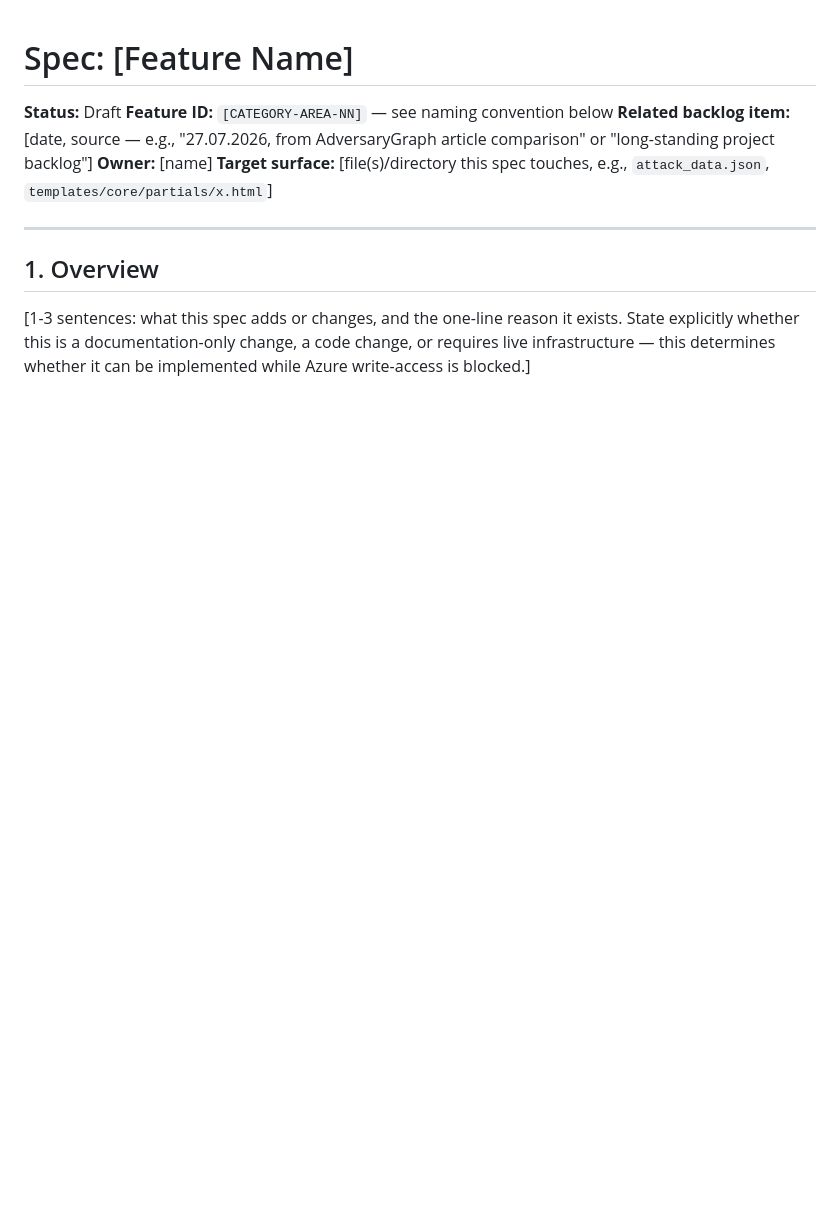
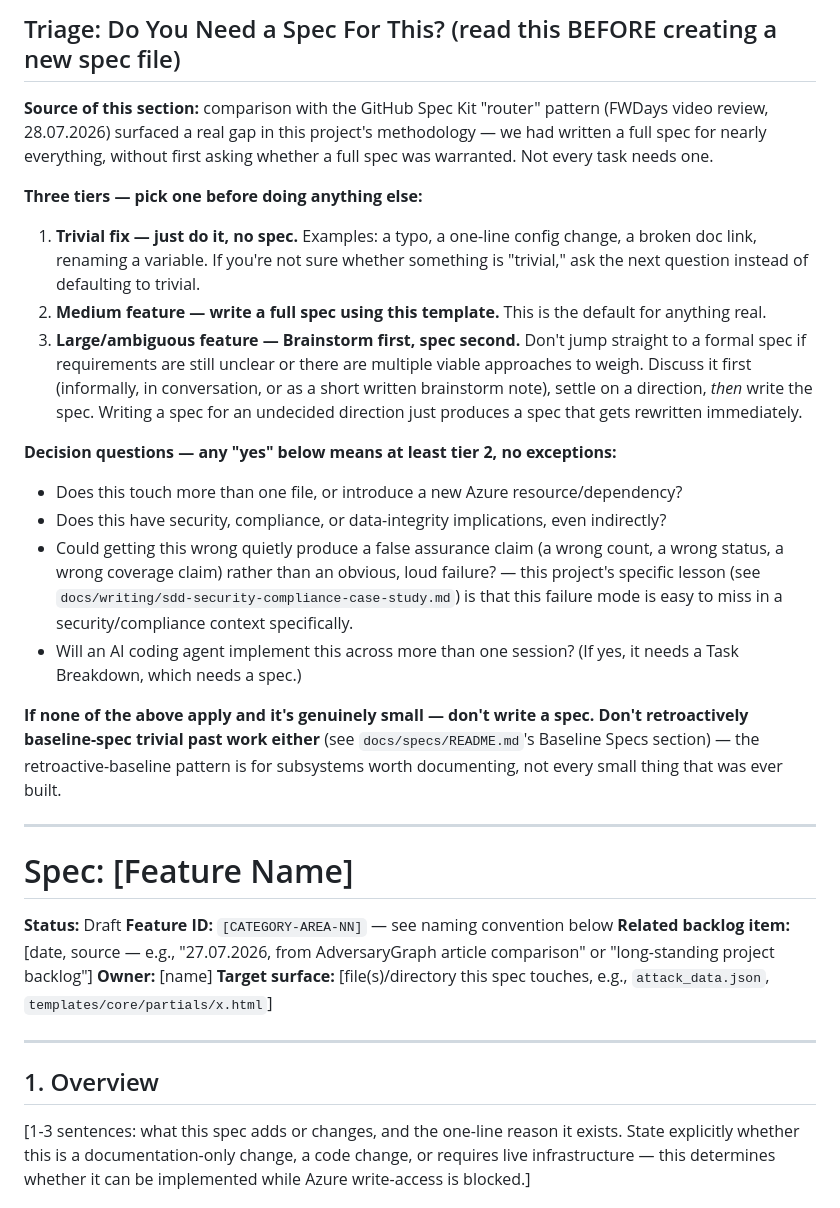
Before and after one commit to Python-Development-Lab/django-azure-app, a Markdown page: docs/specs/TEMPLATE.md, the part around the change. GitHub-like rendering; blank space fills up the shorter version.

Commit message:
docs: add pre-spec triage checklist to TEMPLATE.md (Spec Kit 'router' pattern comparison)

```diff
--- a/docs/specs/TEMPLATE.md
+++ b/docs/specs/TEMPLATE.md
@@ -1,3 +1,23 @@
+## Triage: Do You Need a Spec For This? (read this BEFORE creating a new spec file)
+
+**Source of this section:** comparison with the GitHub Spec Kit "router" pattern (FWDays video review, 28.07.2026) surfaced a real gap in this project's methodology — we had written a full spec for nearly everything, without first asking whether a full spec was warranted. Not every task needs one.
+
+**Three tiers — pick one before doing anything else:**
+
+1. **Trivial fix — just do it, no spec.** Examples: a typo, a one-line config change, a broken doc link, renaming a variable. If you're not sure whether something is "trivial," ask the next question instead of defaulting to trivial.
+2. **Medium feature — write a full spec using this template.** This is the default for anything real.
+3. **Large/ambiguous feature — Brainstorm first, spec second.** Don't jump straight to a formal spec if requirements are still unclear or there are multiple viable approaches to weigh. Discuss it first (informally, in conversation, or as a short written brainstorm note), settle on a direction, *then* write the spec. Writing a spec for an undecided direction just produces a spec that gets rewritten immediately.
+
+**Decision questions — any "yes" below means at least tier 2, no exceptions:**
+- Does this touch more than one file, or introduce a new Azure resource/dependency?
+- Does this have security, compliance, or data-integrity implications, even indirectly?
+- Could getting this wrong quietly produce a false assurance claim (a wrong count, a wrong status, a wrong coverage claim) rather than an obvious, loud failure? — this project's specific lesson (see `docs/writing/sdd-security-compliance-case-study.md`) is that this failure mode is easy to miss in a security/compliance context specifically.
+- Will an AI coding agent implement this across more than one session? (If yes, it needs a Task Breakdown, which needs a spec.)
+
+**If none of the above apply and it's genuinely small — don't write a spec. Don't retroactively baseline-spec trivial past work either** (see `docs/specs/README.md`'s Baseline Specs section) — the retroactive-baseline pattern is for subsystems worth documenting, not every small thing that was ever built.
+
+---
+
 # Spec: [Feature Name]
 
 **Status:** Draft
```
